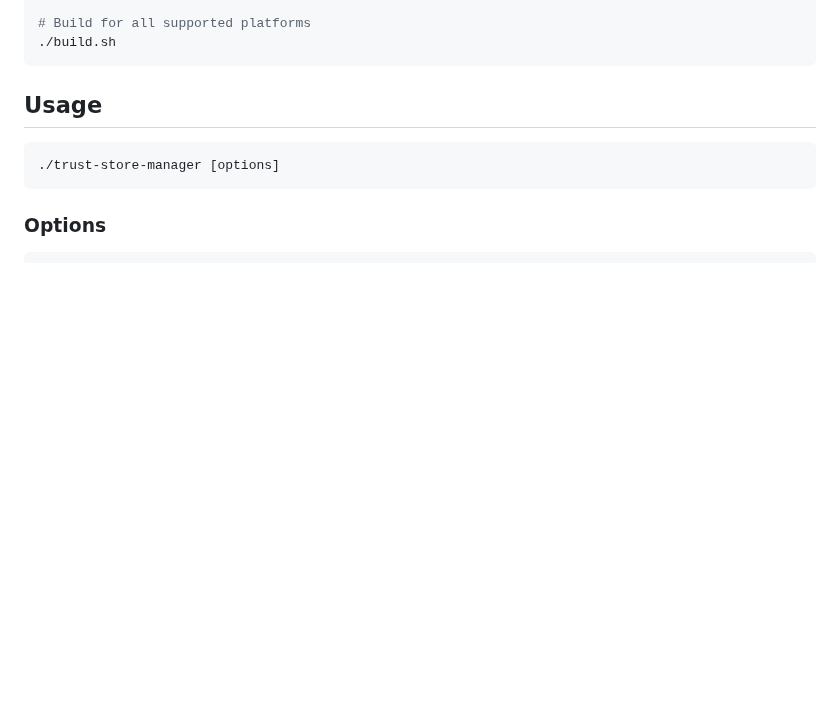
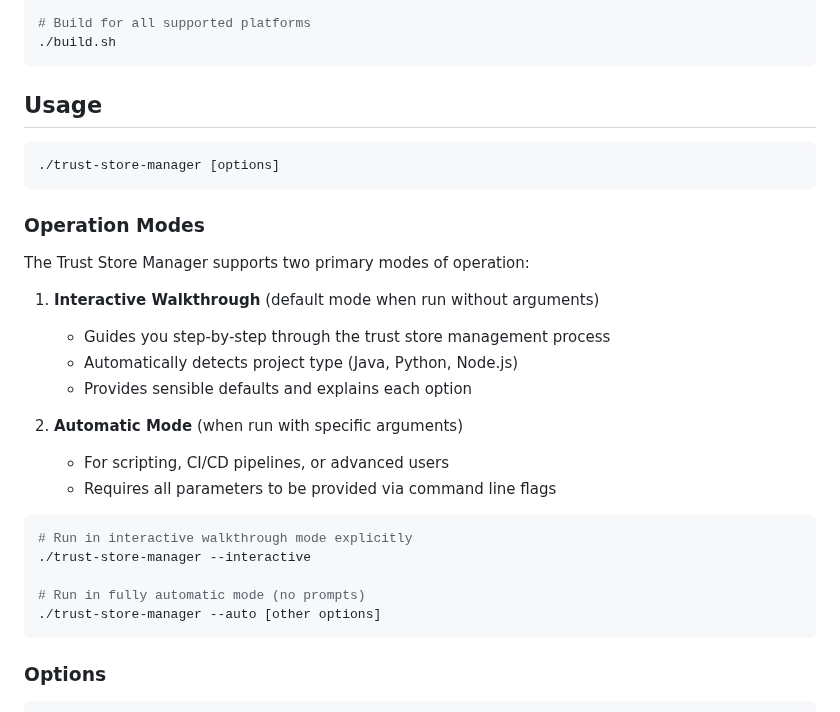
Before and after one commit to Mudaserb365/ssl, a Markdown page: auto-trust-store-manager/go-trust-manager/README.md, the part around one of its changes. GitHub-like rendering; blank space fills up the shorter version.

````diff
--- a/auto-trust-store-manager/go-trust-manager/README.md
+++ b/auto-trust-store-manager/go-trust-manager/README.md
@@ -47,6 +49,27 @@ go build -o trust-store-manager
 ./trust-store-manager [options]
 ```
 
+### Operation Modes
+
+The Trust Store Manager supports two primary modes of operation:
+
+1. **Interactive Walkthrough** (default mode when run without arguments)
+   - Guides you step-by-step through the trust store management process
+   - Automatically detects project type (Java, Python, Node.js)
+   - Provides sensible defaults and explains each option
+
+2. **Automatic Mode** (when run with specific arguments)
+   - For scripting, CI/CD pipelines, or advanced users
+   - Requires all parameters to be provided via command line flags
+
+```bash
+# Run in interactive walkthrough mode explicitly
+./trust-store-manager --interactive
+
+# Run in fully automatic mode (no prompts)
+./trust-store-manager --auto [other options]
+```
+
 ### Options
 
 ```
````
Also changed, not shown: other parts of auto-trust-store-manager/go-trust-manager/README.md (+99 -1 lines), auto-trust-store-manager/go-trust-manager/RELEASE_NOTES.md (+43 -0 lines).
